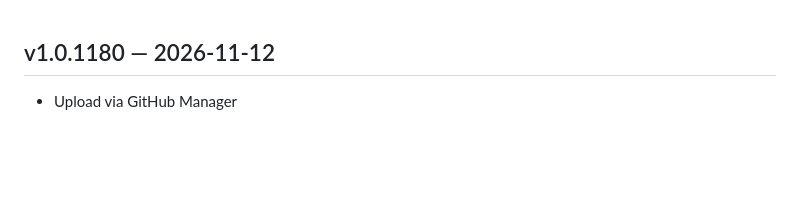
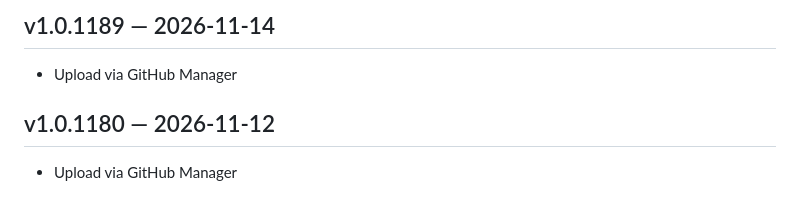
Before and after one commit to slman14422003-create/Shop-app, a Markdown page: CHANGELOG.md, the part around the change. Rendered like a GitHub page; blank space fills up the shorter version.

Commit message:
chore: record changelog for v1.0.1189 [skip ci]

```diff
--- a/CHANGELOG.md
+++ b/CHANGELOG.md
@@ -1,3 +1,6 @@
+## v1.0.1189 — 2026-11-14
+- Upload via GitHub Manager
+
 ## v1.0.1180 — 2026-11-12
 - Upload via GitHub Manager
 
```
